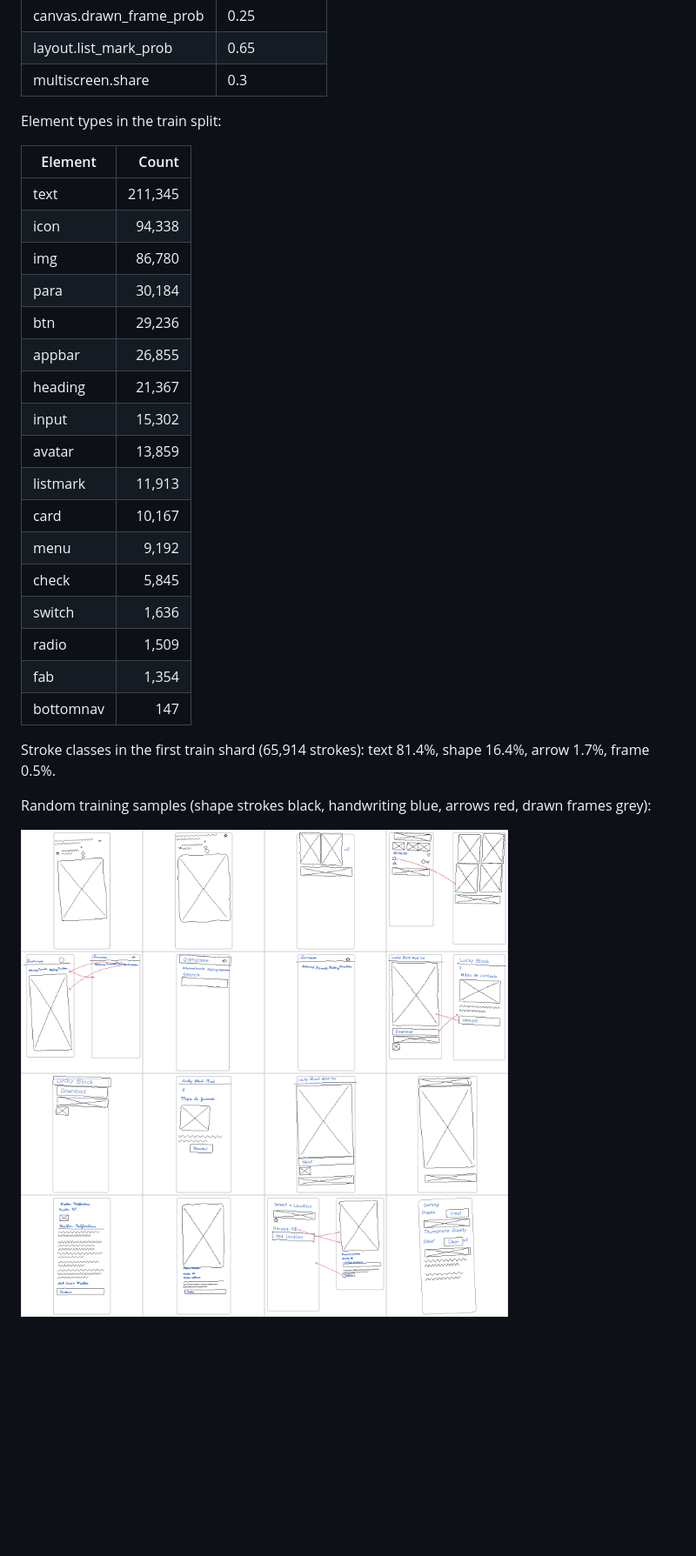
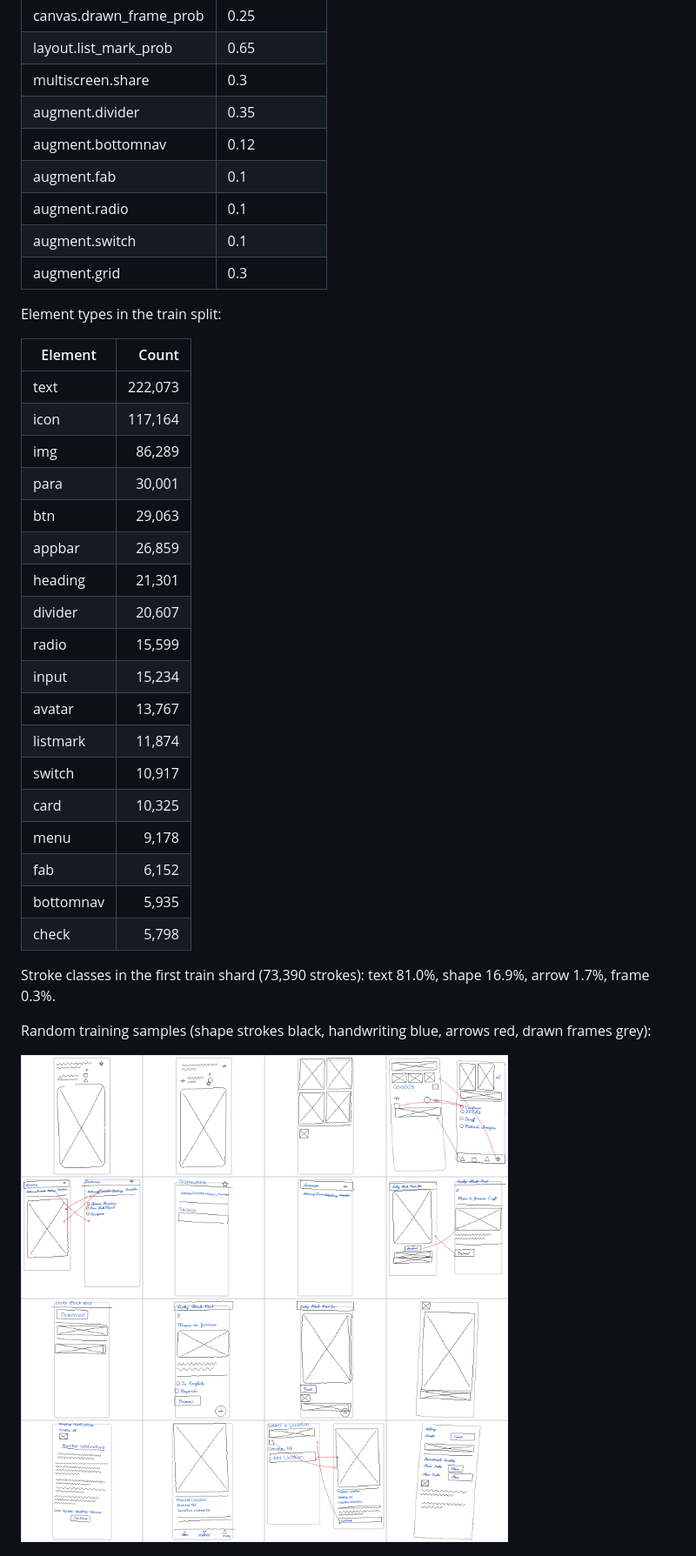
Before and after one commit to Akshit-afk-dot/sketch2app, a Markdown page: docs/data_report.md, the part around one of its changes. Shown at 87% size. GitHub-like rendering; pictures changed too: docs/figures/synthetic_samples.png; blank space fills up the shorter version.

```diff
--- a/docs/data_report.md
+++ b/docs/data_report.md
@@ -78,30 +78,37 @@ Every sample is laid out by our own randomised layout (not the app's pixels) and
 | canvas.drawn_frame_prob | 0.25 |
 | layout.list_mark_prob | 0.65 |
 | multiscreen.share | 0.3 |
+| augment.divider | 0.35 |
+| augment.bottomnav | 0.12 |
+| augment.fab | 0.1 |
+| augment.radio | 0.1 |
+| augment.switch | 0.1 |
+| augment.grid | 0.3 |
 
 Element types in the train split:
 
 | Element | Count |
 |---|---:|
-| text | 211,345 |
-| icon | 94,338 |
-| img | 86,780 |
-| para | 30,184 |
-| btn | 29,236 |
-| appbar | 26,855 |
-| heading | 21,367 |
-| input | 15,302 |
-| avatar | 13,859 |
-| listmark | 11,913 |
-| card | 10,167 |
-| menu | 9,192 |
-| check | 5,845 |
-| switch | 1,636 |
-| radio | 1,509 |
-| fab | 1,354 |
-| bottomnav | 147 |
+| text | 222,073 |
+| icon | 117,164 |
+| img | 86,289 |
+| para | 30,001 |
+| btn | 29,063 |
+| appbar | 26,859 |
+| heading | 21,301 |
+| divider | 20,607 |
+| radio | 15,599 |
+| input | 15,234 |
+| avatar | 13,767 |
+| listmark | 11,874 |
+| switch | 10,917 |
+| card | 10,325 |
+| menu | 9,178 |
+| fab | 6,152 |
+| bottomnav | 5,935 |
+| check | 5,798 |
 
-Stroke classes in the first train shard (65,914 strokes): text 81.4%, shape 16.4%, arrow 1.7%, frame 0.5%.
+Stroke classes in the first train shard (73,390 strokes): text 81.0%, shape 16.9%, arrow 1.7%, frame 0.3%.
 
 Random training samples (shape strokes black, handwriting blue, arrows red, drawn frames grey):
 
```
Also changed, not shown: other parts of docs/data_report.md (+3 -3 lines), DESIGN.md (+7 -0 lines), README.md (+17 -4 lines), 9 other files.
